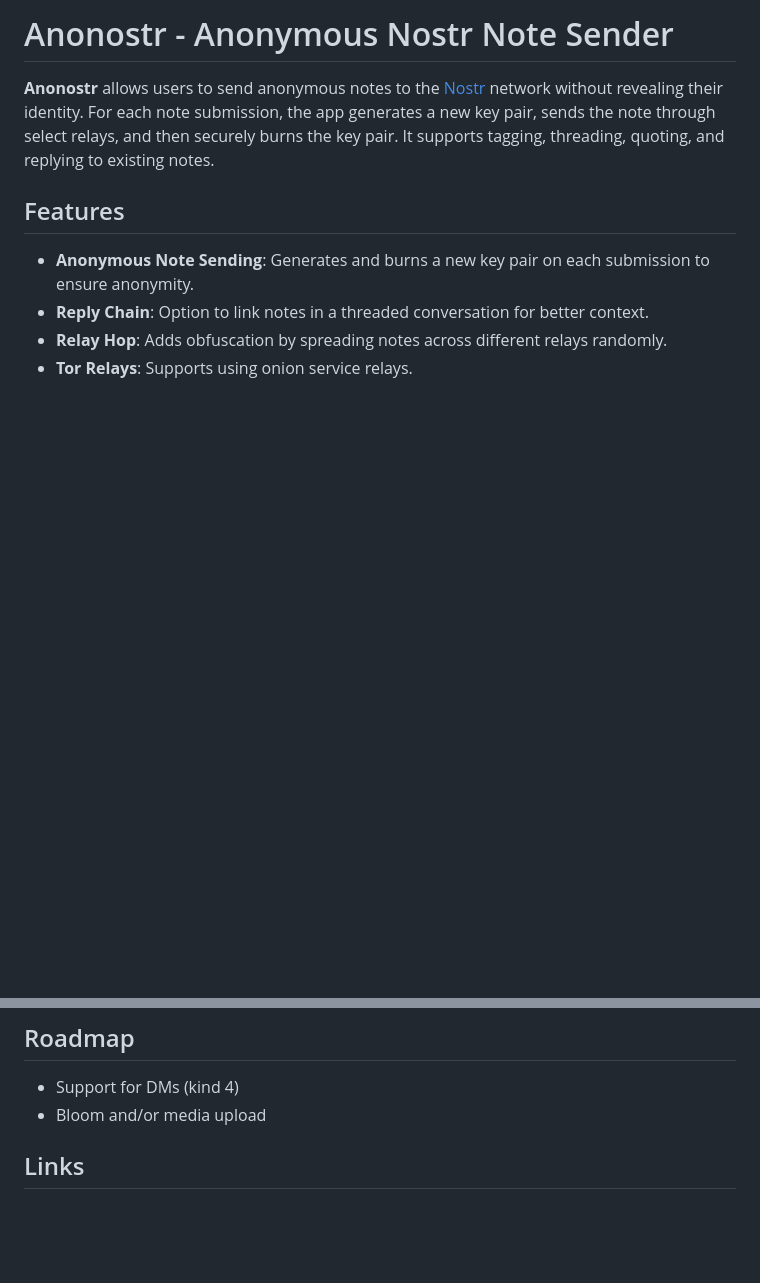
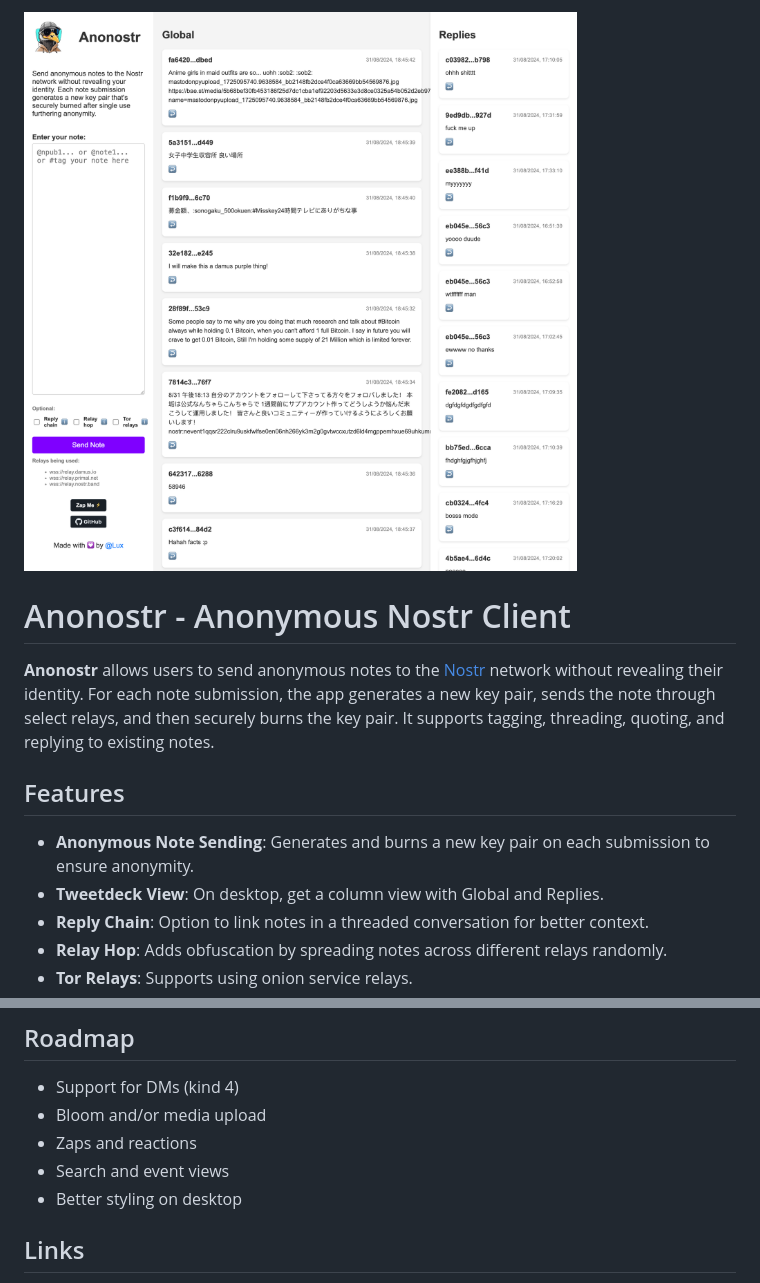
Before and after one commit to Spl0itable/Anonostr, a Markdown page: README.md, 2 parts joined by grey strips. GitHub-like rendering; pictures changed too: images/app-showcase.png (added); blank space fills up the shorter version.

```diff
--- a/README.md
+++ b/README.md
@@ -1,9 +1,12 @@
-# Anonostr - Anonymous Nostr Note Sender
+![Anonostr](images/app-showcase.png)
+
+# Anonostr - Anonymous Nostr Client
 
 **Anonostr** allows users to send anonymous notes to the [Nostr](https://nostr.com/) network without revealing their identity. For each note submission, the app generates a new key pair, sends the note through select relays, and then securely burns the key pair. It supports tagging, threading, quoting, and replying to existing notes.
 
 ## Features
 - **Anonymous Note Sending**: Generates and burns a new key pair on each submission to ensure anonymity.
+- **Tweetdeck View**: On desktop, get a column view with Global and Replies.
 - **Reply Chain**: Option to link notes in a threaded conversation for better context.
 - **Relay Hop**: Adds obfuscation by spreading notes across different relays randomly.
 - **Tor Relays**: Supports using onion service relays.
@@ -46,6 +49,9 @@ Contributions are welcome! Please follow these steps:
 ## Roadmap
 - Support for DMs (kind 4)
 - Bloom and/or media upload
+- Zaps and reactions
+- Search and event views
+- Better styling on desktop
 
 ## Links
 - **Live Demo**: [Anonostr.com](https://anonostr.com/)
```
Also changed, not shown: CHANGELOG.md (+4 -0 lines), 1 other file.
